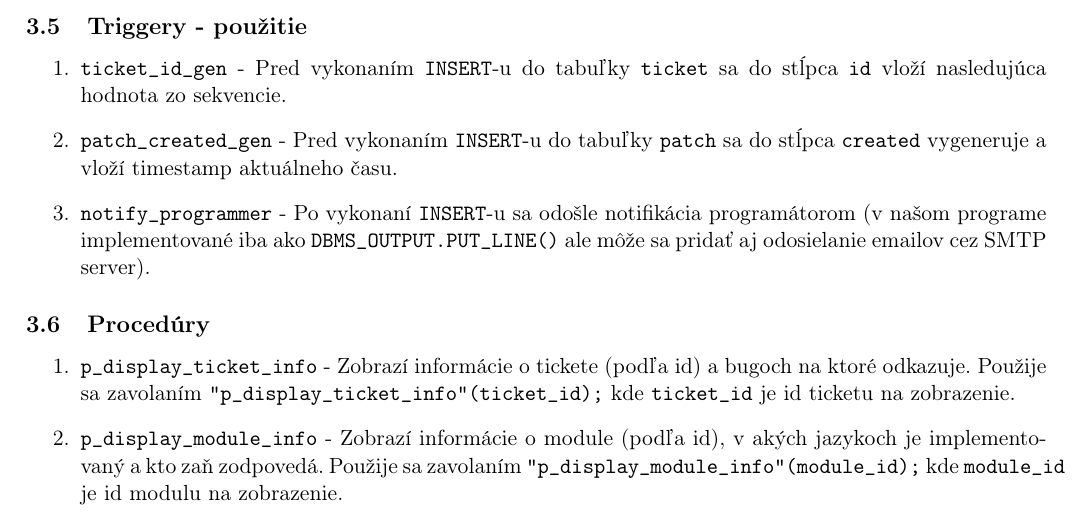
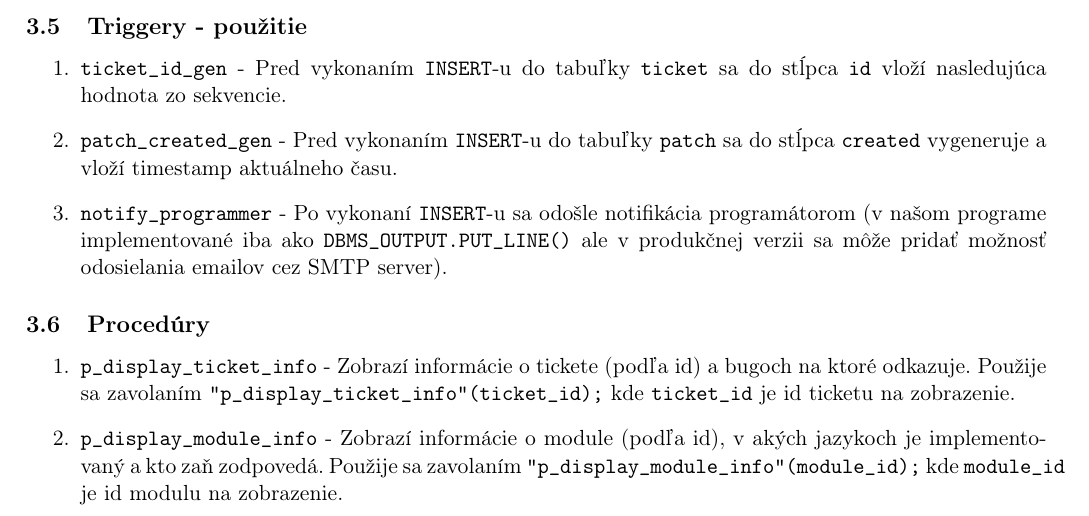
Before and after one commit to KLZ-0/ids-project, a LaTeX document (ids.tex): part of page 5 of 6, cut so that both start at the same text. Compiled offline with pdfLaTeX.

Commit message:
Fix SMTP note

```diff
--- a/ids.tex
+++ b/ids.tex
@@ -107,7 +107,8 @@
         \item \texttt{patch\_created\_gen} -
         Pred vykonaním \texttt{INSERT}-u do tabuľky \texttt{patch} sa do stĺpca \texttt{created} vygeneruje a vloží timestamp aktuálneho času.
         \item \texttt{notify\_programmer} -
-        Po vykonaní \texttt{INSERT}-u sa odošle notifikácia programátorom (v našom programe implementované iba ako \texttt{DBMS\_OUTPUT.PUT\_LINE()} ale môže sa pridať aj odosielanie emailov cez SMTP server).
+        Po vykonaní \texttt{INSERT}-u sa odošle notifikácia programátorom
+        (v našom programe implementované iba ako \texttt{DBMS\_OUTPUT.PUT\_LINE()} ale v produkčnej verzii sa môže pridať možnosť odosielania emailov cez SMTP server).
     \end{enumerate}
 
     \subsection{Procedúry}\label{subsec:procedúry}
```
